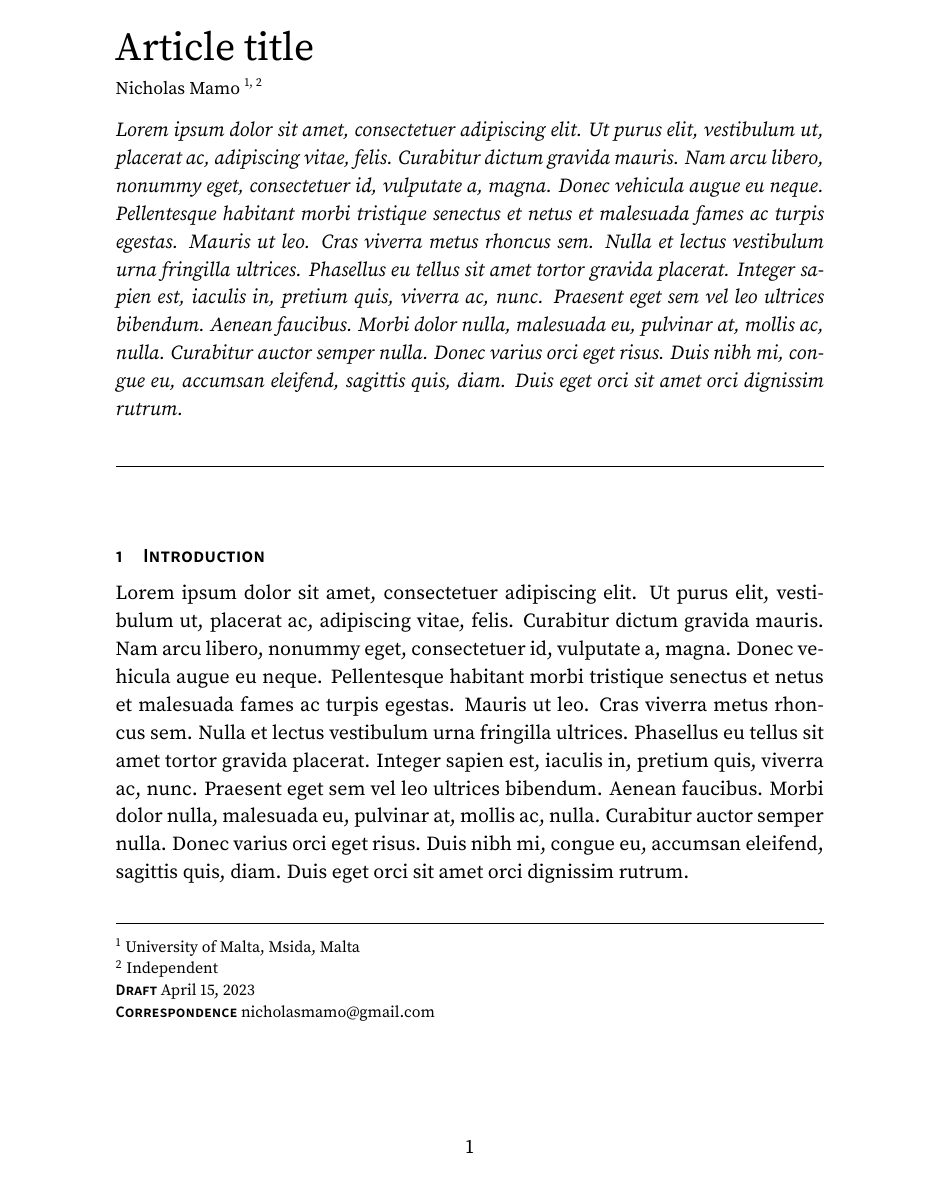
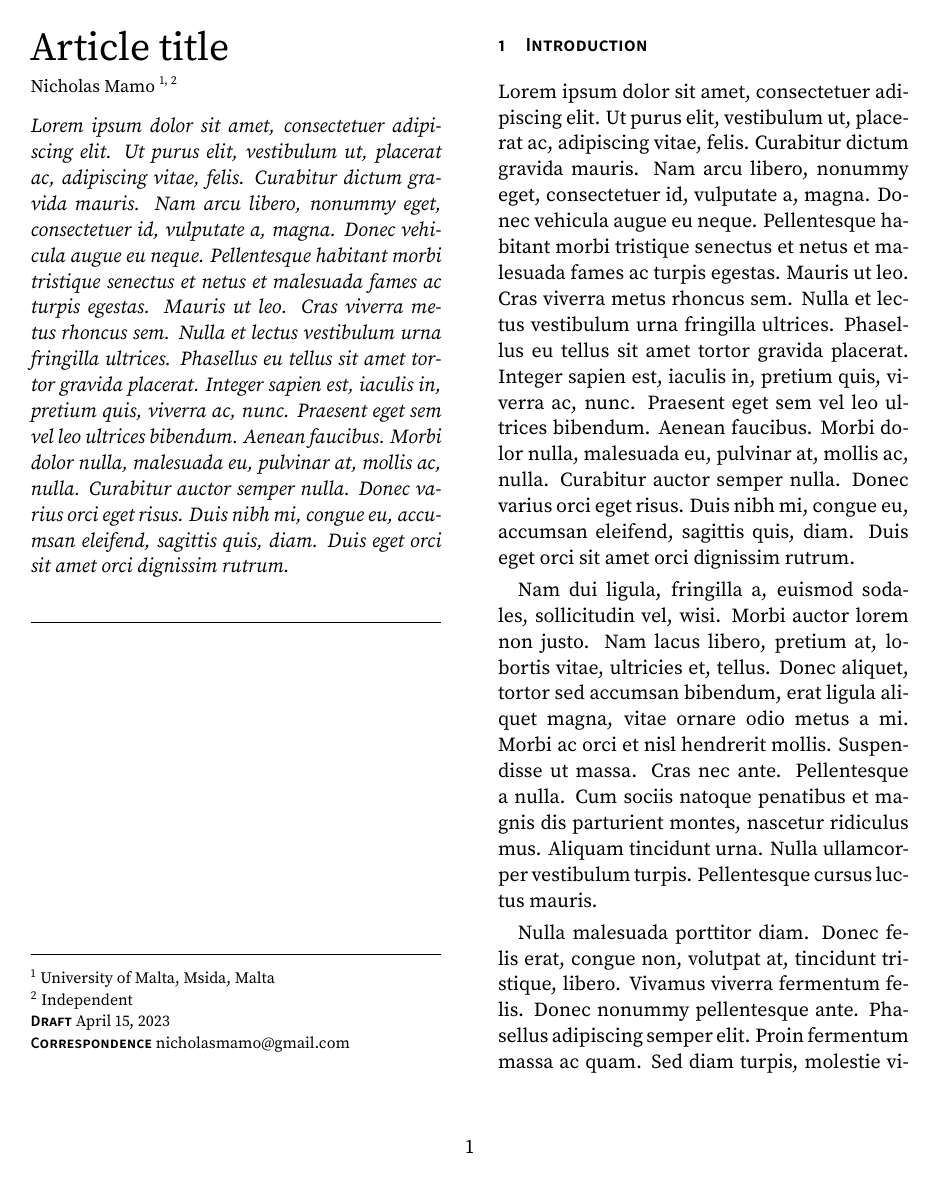
Before and after one commit to NicholasMamo/adonis-template, a LaTeX document (main.tex, which reads elegantarticle.cls): page 1 of 4 before the commit and page 1 of 3 after it. Compiled offline with pdfLaTeX.

Commit message:
`elegantarticle.cls`: add a column break after the abstract in two-column mode

```diff
--- a/elegantarticle.cls
+++ b/elegantarticle.cls
@@ -76,6 +76,7 @@
 	{\small \selectfont \@author \vspace{0.25cm} \\}
 	{\normalsize \fontshape{it} \selectfont \@abstract \bigskip \\}
 	{\rule{\linewidth}{0.5pt} }
+	\ifthenelse{\boolean{twocolumn}}{\vspace{\fill}}{}
 	\begin{frontmattercontainer}
 		\@affiliation \par
 		{\sffamily\fontseries{sb}\selectfont\scshape Draft} \@date \par
--- a/main.tex
+++ b/main.tex
@@ -1,4 +1,4 @@
-\documentclass[onecolumn]{elegantarticle}
+\documentclass[twocolumn]{elegantarticle}
 \usepackage{lipsum}
 
 \title{Article title}
```
Also changed, not shown: main.pdf, 3 other files.
